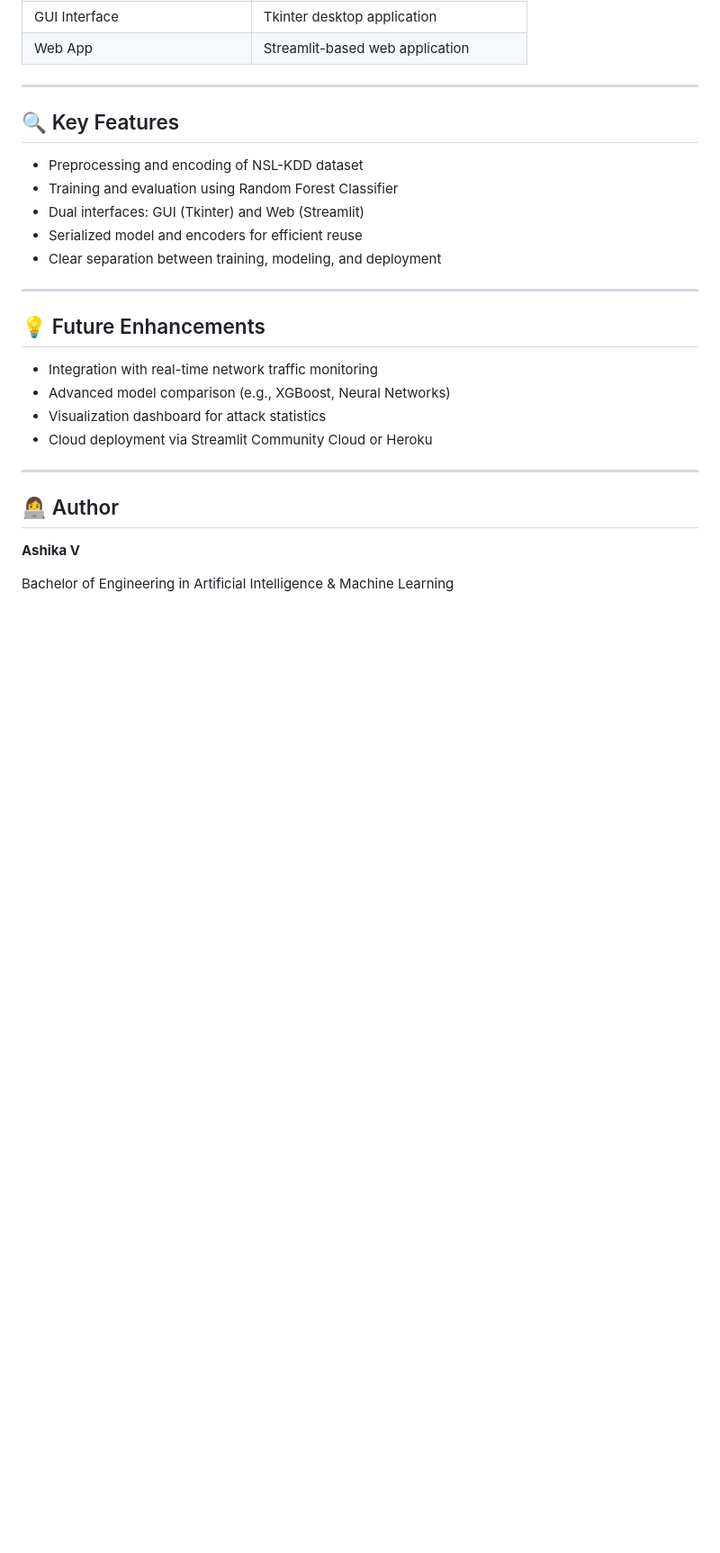
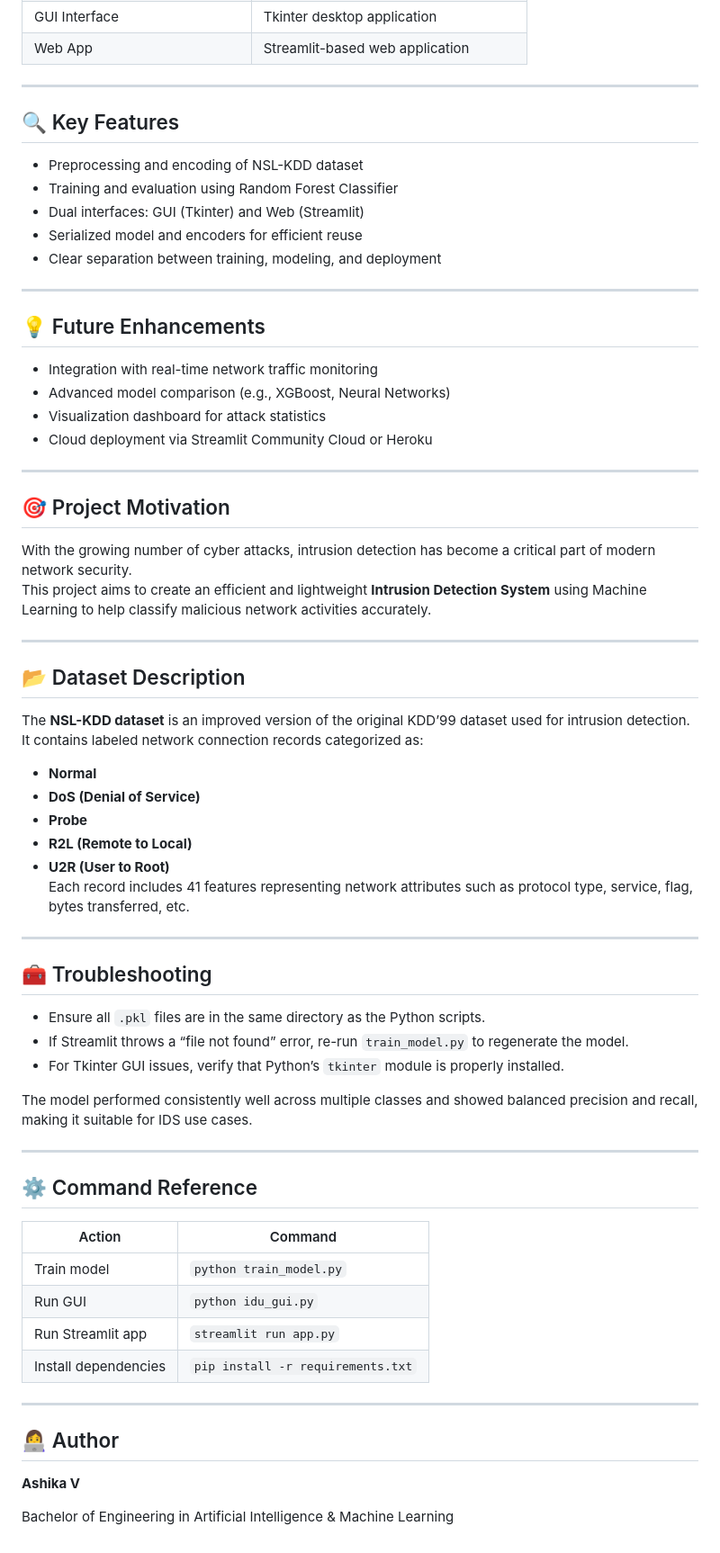
Before and after one commit to Ashika-V22/Intrusion-Detection-System-, a Markdown page: README.md, the part around the change. Shown: that part at 90% size. Rendered like a GitHub page; blank space fills up the shorter version.

```diff
--- a/README.md
+++ b/README.md
@@ -139,6 +139,40 @@ streamlit run app.py
 * Cloud deployment via Streamlit Community Cloud or Heroku
 
 ---
+## 🎯 Project Motivation
+With the growing number of cyber attacks, intrusion detection has become a critical part of modern network security.
+This project aims to create an efficient and lightweight **Intrusion Detection System** using Machine Learning to help classify malicious network activities accurately.
+
+---
+## 📂 Dataset Description
+The **NSL-KDD dataset** is an improved version of the original KDD’99 dataset used for intrusion detection.
+It contains labeled network connection records categorized as:
+- **Normal**
+- **DoS (Denial of Service)**
+- **Probe**
+- **R2L (Remote to Local)**
+- **U2R (User to Root)**
+Each record includes 41 features representing network attributes such as protocol type, service, flag, bytes transferred, etc.
+
+---
+## 🧰 Troubleshooting
+- Ensure all `.pkl` files are in the same directory as the Python scripts.
+- If Streamlit throws a “file not found” error, re-run `train_model.py` to regenerate the model.
+- For Tkinter GUI issues, verify that Python’s `tkinter` module is properly installed.
+
+The model performed consistently well across multiple classes and showed balanced precision and recall, making it suitable for IDS use cases.
+
+---
+## ⚙️ Command Reference
+
+| Action | Command |
+|--------|----------|
+| Train model | `python train_model.py` |
+| Run GUI | `python idu_gui.py` |
+| Run Streamlit app | `streamlit run app.py` |
+| Install dependencies | `pip install -r requirements.txt` |
+
+---
 
 ## 👩‍💻 Author
 
```
